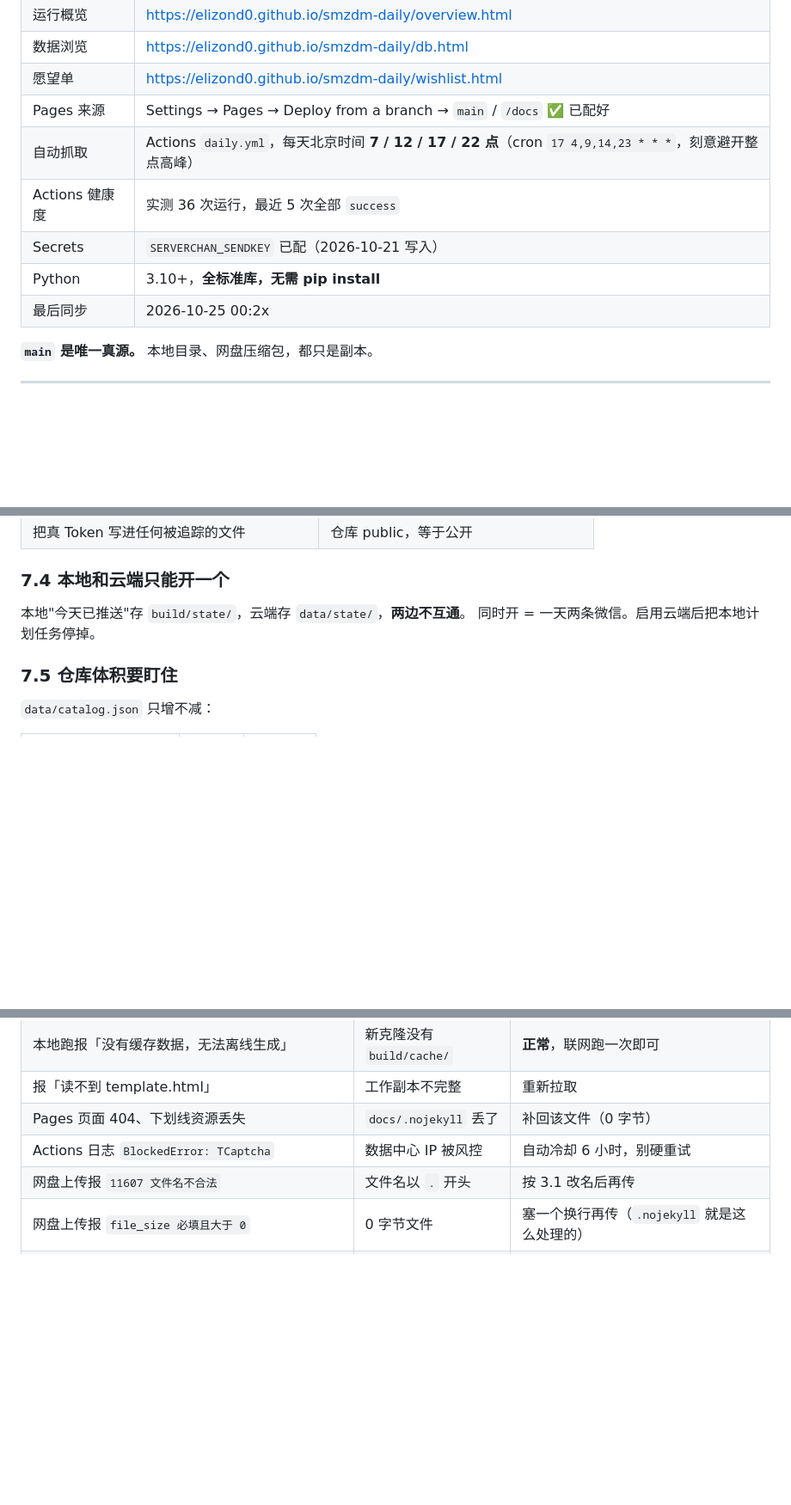
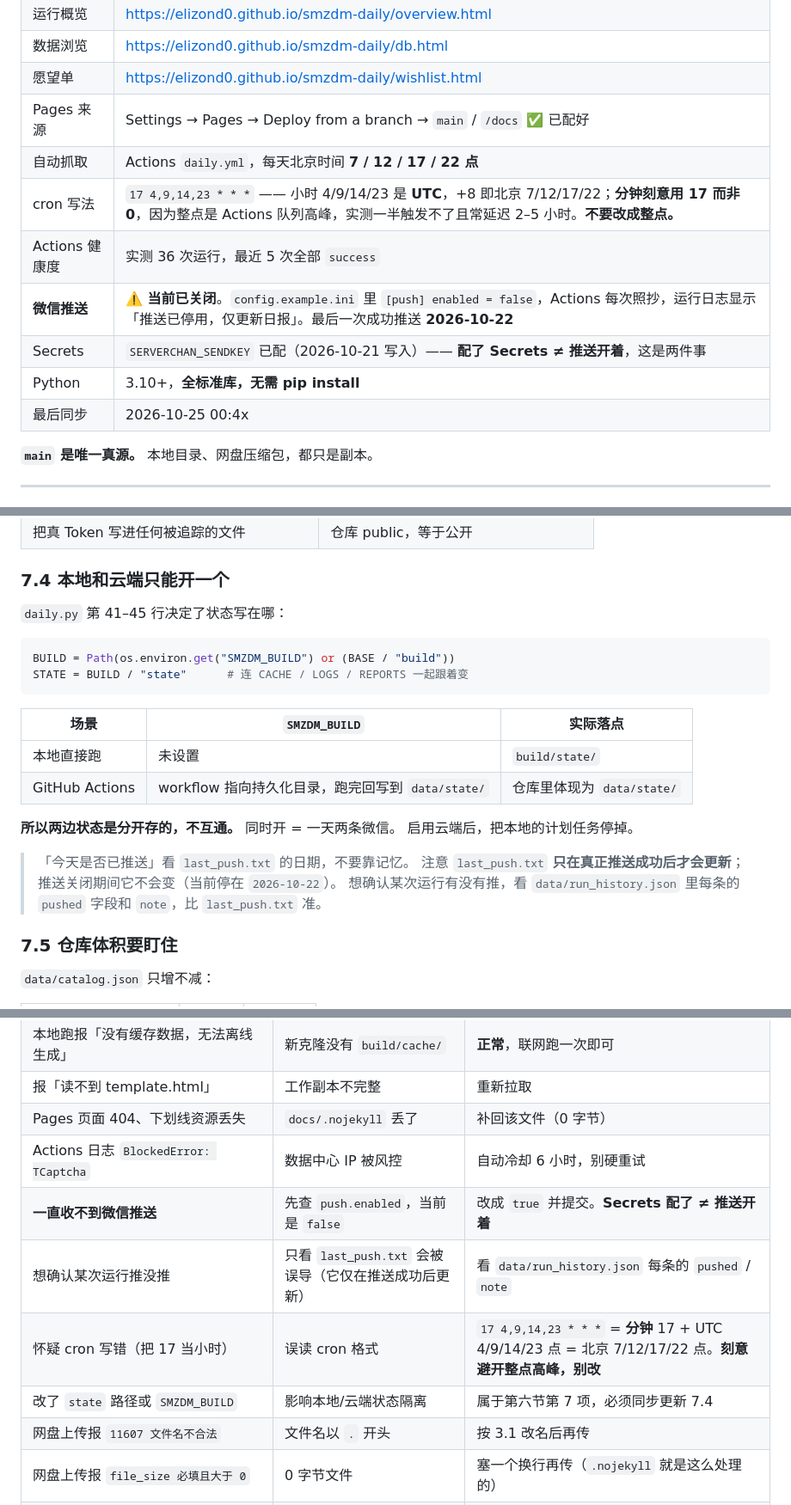
Before and after one commit to elizond0/smzdm-daily, a Markdown page: 部署必读.md, 3 parts joined by grey strips. Shown at 86% size. GitHub-like rendering; blank space fills up the shorter version.

Commit message:
docs: 修正推送状态与 state 机制说明（v2.1），cron 时间经核实无误不改

````diff
--- a/部署必读.md
+++ b/部署必读.md
@@ -52,11 +52,13 @@
 | 数据浏览 | https://elizond0.github.io/smzdm-daily/db.html |
 | 愿望单 | https://elizond0.github.io/smzdm-daily/wishlist.html |
 | Pages 来源 | Settings → Pages → Deploy from a branch → `main` / `/docs` ✅ 已配好 |
-| 自动抓取 | Actions `daily.yml`，每天北京时间 **7 / 12 / 17 / 22 点**（cron `17 4,9,14,23 * * *`，刻意避开整点高峰） |
+| 自动抓取 | Actions `daily.yml`，每天北京时间 **7 / 12 / 17 / 22 点** |
+| cron 写法 | `17 4,9,14,23 * * *` —— 小时 4/9/14/23 是 **UTC**，+8 即北京 7/12/17/22；**分钟刻意用 17 而非 0**，因为整点是 Actions 队列高峰，实测一半触发不了且常延迟 2–5 小时。**不要改成整点。** |
 | Actions 健康度 | 实测 36 次运行，最近 5 次全部 `success` |
-| Secrets | `SERVERCHAN_SENDKEY` 已配（2026-10-21 写入）|
+| **微信推送** | **⚠️ 当前已关闭**。`config.example.ini` 里 `[push] enabled = false`，Actions 每次照抄，运行日志显示「推送已停用，仅更新日报」。最后一次成功推送 **2026-10-22** |
+| Secrets | `SERVERCHAN_SENDKEY` 已配（2026-10-21 写入）—— **配了 Secrets ≠ 推送开着**，这是两件事 |
 | Python | 3.10+，**全标准库，无需 pip install** |
-| 最后同步 | 2026-10-25 00:2x |
+| 最后同步 | 2026-10-25 00:4x |
 
 **`main` 是唯一真源。** 本地目录、网盘压缩包，都只是副本。
 
@@ -406,8 +408,24 @@ Actions 每天跑 4 次，**每次跑完自动 `git add -A data docs` 并提交
 
 ### 7.4 本地和云端只能开一个
 
-本地"今天已推送"存 `build/state/`，云端存 `data/state/`，**两边不互通**。
-同时开 = 一天两条微信。启用云端后把本地计划任务停掉。
+`daily.py` 第 41–45 行决定了状态写在哪：
+
+```python
+BUILD = Path(os.environ.get("SMZDM_BUILD") or (BASE / "build"))
+STATE = BUILD / "state"      # 连 CACHE / LOGS / REPORTS 一起跟着变
+```
+
+| 场景 | `SMZDM_BUILD` | 实际落点 |
+|---|---|---|
+| 本地直接跑 | 未设置 | `build/state/` |
+| GitHub Actions | workflow 指向持久化目录，跑完回写到 `data/state/` | 仓库里体现为 `data/state/` |
+
+**所以两边状态是分开存的，不互通。** 同时开 = 一天两条微信。
+启用云端后，把本地的计划任务停掉。
+
+> 「今天是否已推送」看 `last_push.txt` 的日期，不要靠记忆。
+> 注意 `last_push.txt` **只在真正推送成功后才会更新**；推送关闭期间它不会变（当前停在 `2026-10-22`）。
+> 想确认某次运行有没有推，看 `data/run_history.json` 里每条的 `pushed` 字段和 `note`，比 `last_push.txt` 准。
 
 ### 7.5 仓库体积要盯住
 
@@ -452,6 +470,10 @@ BlockedError: 触发站点反爬验证码（TCaptcha）
 | 报「读不到 template.html」 | 工作副本不完整 | 重新拉取 |
 | Pages 页面 404、下划线资源丢失 | `docs/.nojekyll` 丢了 | 补回该文件（0 字节） |
 | Actions 日志 `BlockedError: TCaptcha` | 数据中心 IP 被风控 | 自动冷却 6 小时，别硬重试 |
+| **一直收不到微信推送** | 先查 `push.enabled`，当前是 `false` | 改成 `true` 并提交。**Secrets 配了 ≠ 推送开着** |
+| 想确认某次运行推没推 | 只看 `last_push.txt` 会被误导（它仅在推送成功后更新） | 看 `data/run_history.json` 每条的 `pushed` / `note` |
+| 怀疑 cron 写错（把 17 当小时） | 误读 cron 格式 | `17 4,9,14,23 * * *` = **分钟** 17 + UTC 4/9/14/23 点 = 北京 7/12/17/22 点。**刻意避开整点高峰，别改** |
+| 改了 `state` 路径或 `SMZDM_BUILD` | 影响本地/云端状态隔离 | 属于第六节第 7 项，必须同步更新 7.4 |
 | 网盘上传报 `11607 文件名不合法` | 文件名以 `.` 开头 | 按 3.1 改名后再传 |
 | 网盘上传报 `file_size 必填且大于 0` | 0 字节文件 | 塞一个换行再传（`.nojekyll` 就是这么处理的） |
 | 网盘 PUT 报 `SignatureDoesNotMatch` | 少传了预签名头 | **把 `file_upload` 返回的 headers 全部原样传**，一个都别省 |
````
Also changed, not shown: other parts of 部署必读.md (+1 -0 lines).
